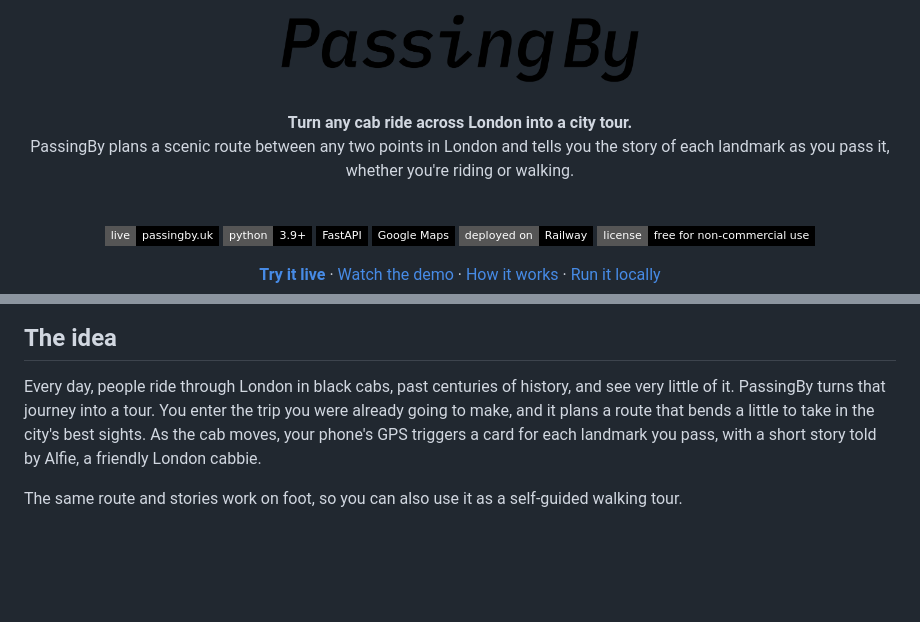
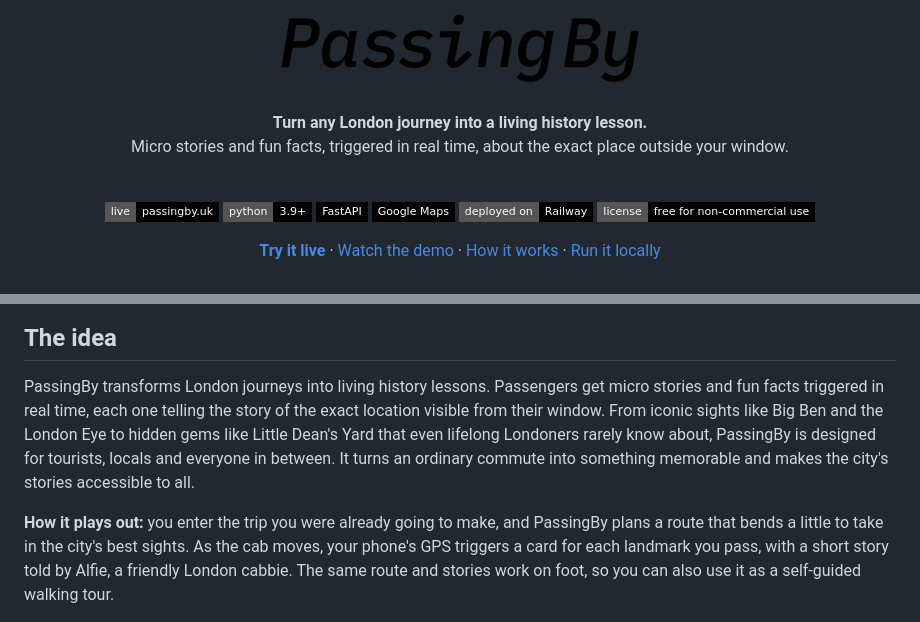
Before and after one commit to qubula/Explore-London---Landmarks, a Markdown page: README.md, 2 parts joined by grey strips. Rendered like a GitHub page; badges without logos; blank space fills up the shorter version.

Commit message:
Use the PassingBy product description in README
Short version under the logo, full description in "The idea".

Co-Authored-By: Claude Opus 5.5 <noreply@anthropic.com>

```diff
--- a/README.md
+++ b/README.md
@@ -8,9 +8,9 @@
 <br>
 <br>
 
-**Turn any cab ride across London into a city tour.**
+**Turn any London journey into a living history lesson.**
 <br>
-PassingBy plans a scenic route between any two points in London and tells you the story of each landmark as you pass it, whether you're riding or walking.
+Micro stories and fun facts, triggered in real time, about the exact place outside your window.
 
 <br>
 
@@ -52,9 +52,9 @@ PassingBy plans a scenic route between any two points in London and tells you th
 
 ## The idea
 
-Every day, people ride through London in black cabs, past centuries of history, and see very little of it. PassingBy turns that journey into a tour. You enter the trip you were already going to make, and it plans a route that bends a little to take in the city's best sights. As the cab moves, your phone's GPS triggers a card for each landmark you pass, with a short story told by Alfie, a friendly London cabbie.
+PassingBy transforms London journeys into living history lessons. Passengers get micro stories and fun facts triggered in real time, each one telling the story of the exact location visible from their window. From iconic sights like Big Ben and the London Eye to hidden gems like Little Dean's Yard that even lifelong Londoners rarely know about, PassingBy is designed for tourists, locals and everyone in between. It turns an ordinary commute into something memorable and makes the city's stories accessible to all.
 
-The same route and stories work on foot, so you can also use it as a self-guided walking tour.
+**How it plays out:** you enter the trip you were already going to make, and PassingBy plans a route that bends a little to take in the city's best sights. As the cab moves, your phone's GPS triggers a card for each landmark you pass, with a short story told by Alfie, a friendly London cabbie. The same route and stories work on foot, so you can also use it as a self-guided walking tour.
 
 <div align="center">
   <img src="docs/images/landmark-cards.png" alt="Landmark card for Elizabeth Tower, front and back" width="640">
```
